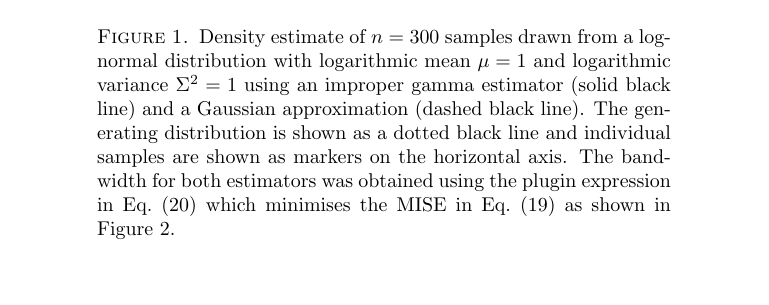
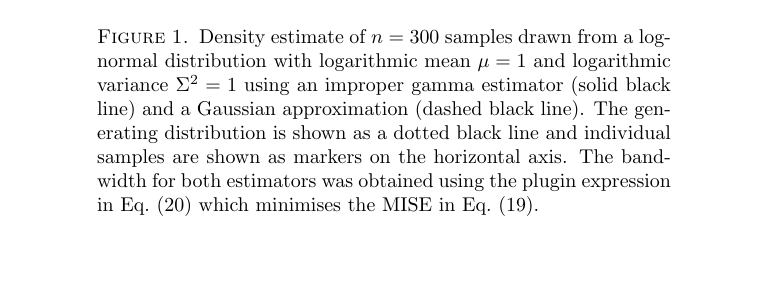
Before and after one commit to tillahoffmann/asymmetric_kde, a LaTeX paper (paper/paper.tex): part of page 8 of 16 before the commit and part of page 7 of 16 after it, cut so that both start at the same text, the shorter picture padded with empty space. Compiled offline with pdfLaTeX.

Commit message:
Fixed erroneous figure caption.

```diff
--- a/paper/paper.tex
+++ b/paper/paper.tex
@@ -278,7 +278,7 @@ where we have used that Gaussians are second-order kernels with $\kappa=\frac{1}
 \includegraphics{improper-gamma}
 \par\end{centering}
 
-\caption{\label{fig:improper-gamma}Density estimate of $n=300$ samples drawn from a log-normal distribution with logarithmic mean $\mu=1$ and logarithmic variance $\Sigma^{2}=1$ using an improper gamma estimator (solid black line) and a Gaussian approximation (dashed black line). The generating distribution is shown as a dotted black line and individual samples are shown as markers on the horizontal axis. The bandwidth for both estimators was obtained using the plugin expression in Eq.~\eqref{eq:chen-plugin} which minimises the MISE in Eq.~\eqref{eq:chen-lognormal-mise} as shown in Figure~\ref{fig:bandwidth-comparison}.}
+\caption{\label{fig:improper-gamma}Density estimate of $n=300$ samples drawn from a log-normal distribution with logarithmic mean $\mu=1$ and logarithmic variance $\Sigma^{2}=1$ using an improper gamma estimator (solid black line) and a Gaussian approximation (dashed black line). The generating distribution is shown as a dotted black line and individual samples are shown as markers on the horizontal axis. The bandwidth for both estimators was obtained using the plugin expression in Eq.~\eqref{eq:chen-plugin} which minimises the MISE in Eq.~\eqref{eq:chen-lognormal-mise}.}
 \end{figure}
 
 
```
Also changed, not shown: paper/makefile, paper/paper.pdf, 1 other file.
